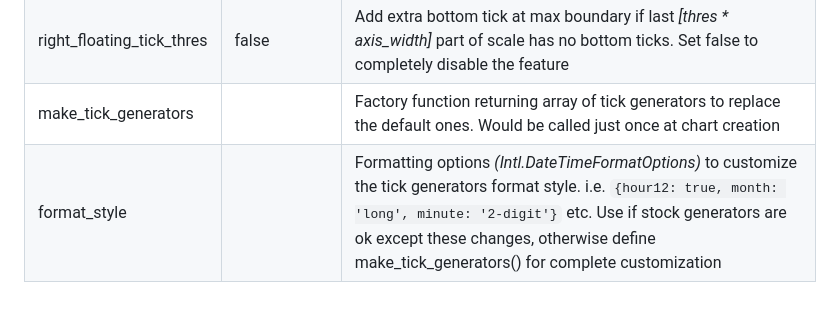
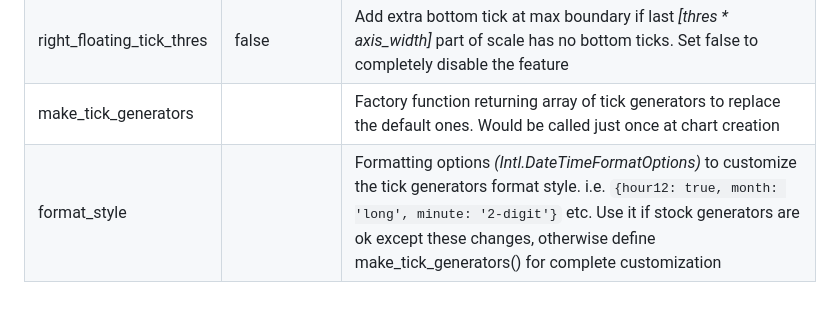
Before and after one commit to jkmnt/chartjs-scale-timestack, a Markdown page: README.md, the part around the change. Rendered like a GitHub page.

```diff
--- a/README.md
+++ b/README.md
@@ -91,4 +91,4 @@ Namespace: `options.scales[id].timescale`
 | left_floating_tick_thres  | 0.33 (first 1/3 of scale width) | Add extra bottom tick at min boundary if first _[thres * axis_width]_ part of scale has no bottom ticks. Set false to completely disable the feature                                                                                                                                  |
 | right_floating_tick_thres | false                           | Add extra bottom tick at max boundary if last _[thres * axis_width]_ part of scale has no bottom ticks. Set false to completely disable the feature                                                                                                                                   |
 | make_tick_generators      |                                 | Factory function returning array of tick generators to replace the default ones. Would be called just once at chart creation                                                                                                                                                          |
-| format_style              |                                 | Formatting options _(Intl.DateTimeFormatOptions)_ to customize the tick generators format style. i.e. `{hour12: true, month: 'long', minute: '2-digit'}` etc. Use if stock generators are ok except these changes, otherwise define make_tick_generators() for complete customization |
+| format_style              |                                 | Formatting options _(Intl.DateTimeFormatOptions)_ to customize the tick generators format style. i.e. `{hour12: true, month: 'long', minute: '2-digit'}` etc. Use it if stock generators are ok except these changes, otherwise define make_tick_generators() for complete customization |
```
